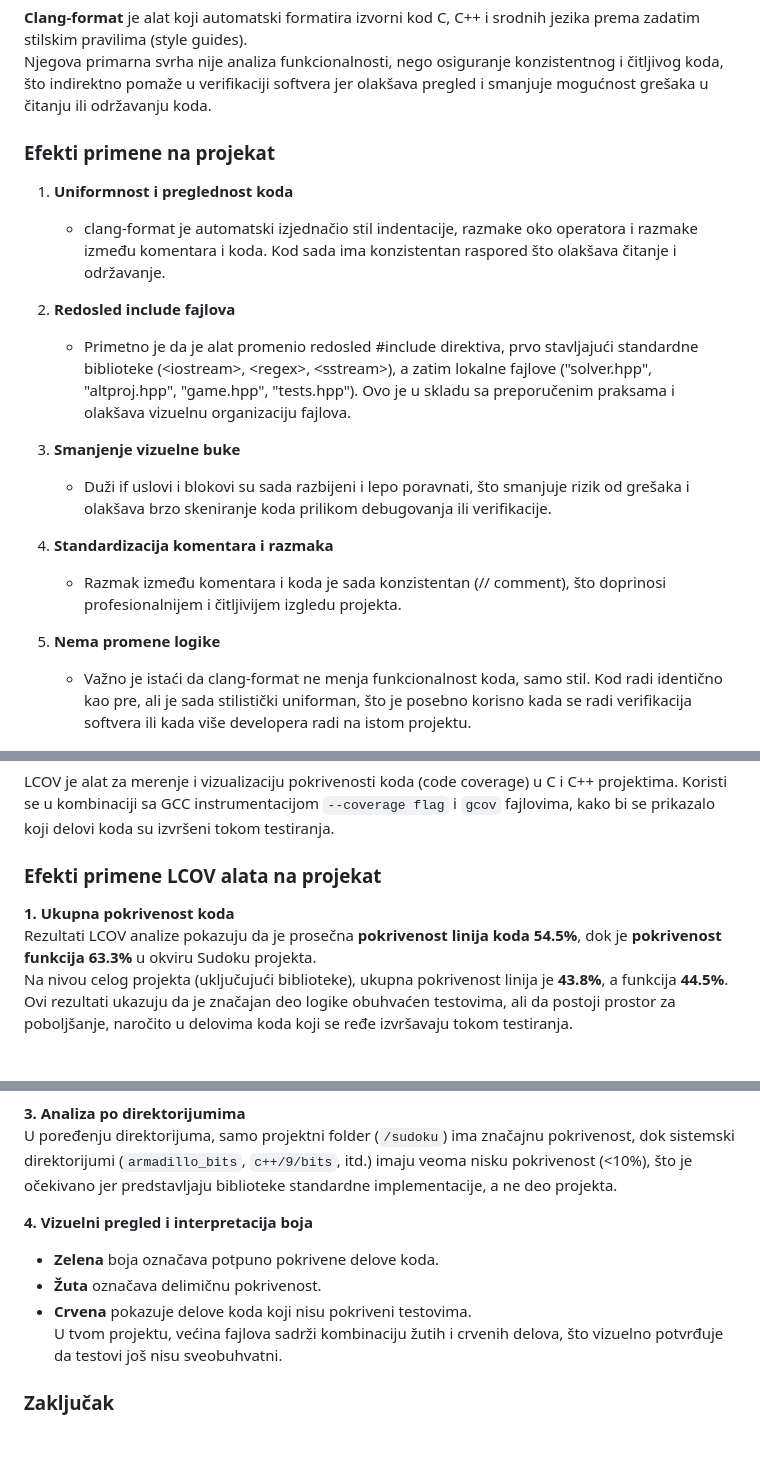
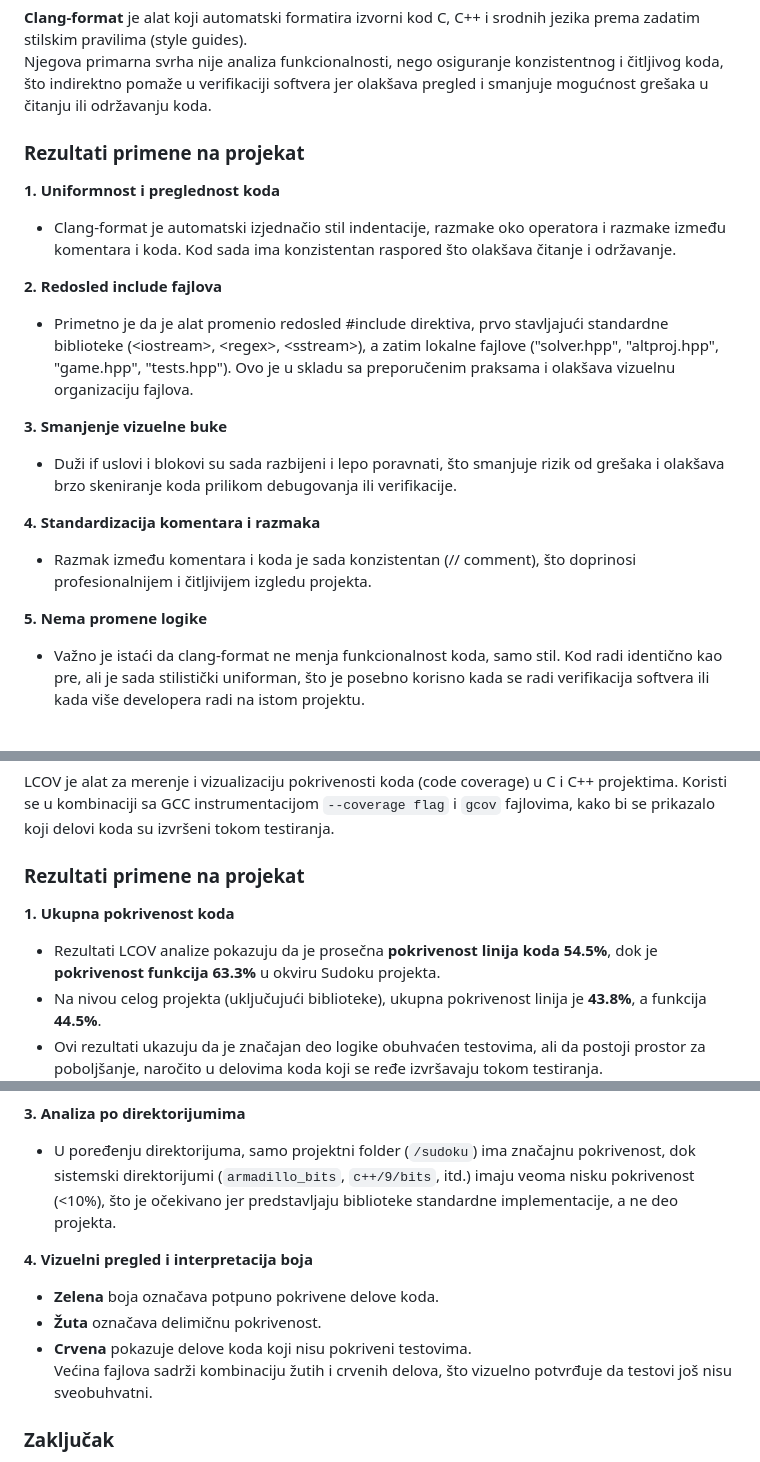
Before and after one commit to MATF-Software-Verification/2023_Analysis_sudoku, a Markdown page: ProjectAnalysisReport.md, 3 parts joined by grey strips. GitHub-like rendering; blank space fills up the shorter version.

```diff
--- a/ProjectAnalysisReport.md
+++ b/ProjectAnalysisReport.md
@@ -13,21 +13,21 @@ Korišćeni alati:
 **Clang-format** je alat koji automatski formatira izvorni kod C, C++ i srodnih jezika prema zadatim stilskim pravilima (style guides).
 Njegova primarna svrha nije analiza funkcionalnosti, nego osiguranje konzistentnog i čitljivog koda, što indirektno pomaže u verifikaciji softvera jer olakšava pregled i smanjuje mogućnost grešaka u čitanju ili održavanju koda.
 
-### Efekti primene na projekat
-1. **Uniformnost i preglednost koda**
-   - clang-format je automatski izjednačio stil indentacije, razmake oko operatora i razmake između komentara i koda. Kod sada ima konzistentan raspored što olakšava čitanje i održavanje.
+###  Rezultati primene na projekat
+**1. Uniformnost i preglednost koda**
+- Clang-format je automatski izjednačio stil indentacije, razmake oko operatora i razmake između komentara i koda. Kod sada ima konzistentan raspored što olakšava čitanje i održavanje.
 
-2. **Redosled include fajlova**
-   - Primetno je da je alat promenio redosled #include direktiva, prvo stavljajući standardne biblioteke (\<iostream\>, \<regex\>, \<sstream\>), a zatim lokalne fajlove ("solver.hpp", "altproj.hpp", "game.hpp", "tests.hpp"). Ovo je u skladu sa preporučenim praksama i olakšava vizuelnu organizaciju fajlova.
+**2. Redosled include fajlova**
+- Primetno je da je alat promenio redosled #include direktiva, prvo stavljajući standardne biblioteke (\<iostream\>, \<regex\>, \<sstream\>), a zatim lokalne fajlove ("solver.hpp", "altproj.hpp", "game.hpp", "tests.hpp"). Ovo je u skladu sa preporučenim praksama i olakšava vizuelnu organizaciju fajlova.
 
-3. **Smanjenje vizuelne buke**
-   - Duži if uslovi i blokovi su sada razbijeni i lepo poravnati, što smanjuje rizik od grešaka i olakšava brzo skeniranje koda prilikom debugovanja ili verifikacije.
+**3. Smanjenje vizuelne buke**
+- Duži if uslovi i blokovi su sada razbijeni i lepo poravnati, što smanjuje rizik od grešaka i olakšava brzo skeniranje koda prilikom debugovanja ili verifikacije.
 
-4. **Standardizacija komentara i razmaka**
-   - Razmak između komentara i koda je sada konzistentan (// comment), što doprinosi profesionalnijem i čitljivijem izgledu projekta.
+**4. Standardizacija komentara i razmaka**
+- Razmak između komentara i koda je sada konzistentan (// comment), što doprinosi profesionalnijem i čitljivijem izgledu projekta.
 
-5. **Nema promene logike**
-   - Važno je istaći da clang-format ne menja funkcionalnost koda, samo stil. Kod radi identično kao pre, ali je sada stilistički uniforman, što je posebno korisno kada se radi verifikacija softvera ili kada više developera radi na istom projektu.
+**5. Nema promene logike**
+- Važno je istaći da clang-format ne menja funkcionalnost koda, samo stil. Kod radi identično kao pre, ali je sada stilistički uniforman, što je posebno korisno kada se radi verifikacija softvera ili kada više developera radi na istom projektu.
 
 ![Clang-Format_AfterBefore.png](clang-format/Clang-Format_AfterBefore.png)
 
@@ -111,12 +139,12 @@ Na osnovu analize u Callgrind alatu, uočeno je da se najveći deo vremena izvr
 ## Lcov
 LCOV je alat za merenje i vizualizaciju pokrivenosti koda (code coverage) u C i C++ projektima. Koristi se u kombinaciji sa GCC instrumentacijom `--coverage flag` i `gcov` fajlovima, kako bi se prikazalo koji delovi koda su izvršeni tokom testiranja.
 
-### Efekti primene LCOV alata na projekat
+###  Rezultati primene na projekat
 
 **1. Ukupna pokrivenost koda**
-Rezultati LCOV analize pokazuju da je prosečna **pokrivenost linija koda 54.5%**, dok je **pokrivenost funkcija 63.3%** u okviru Sudoku projekta.
-Na nivou celog projekta (uključujući biblioteke), ukupna pokrivenost linija je **43.8%**, a funkcija **44.5%**.
-Ovi rezultati ukazuju da je značajan deo logike obuhvaćen testovima, ali da postoji prostor za poboljšanje, naročito u delovima koda koji se ređe izvršavaju tokom testiranja.
+- Rezultati LCOV analize pokazuju da je prosečna **pokrivenost linija koda 54.5%**, dok je **pokrivenost funkcija 63.3%** u okviru Sudoku projekta.
+- Na nivou celog projekta (uključujući biblioteke), ukupna pokrivenost linija je **43.8%**, a funkcija **44.5%**.
+- Ovi rezultati ukazuju da je značajan deo logike obuhvaćen testovima, ali da postoji prostor za poboljšanje, naročito u delovima koda koji se ređe izvršavaju tokom testiranja.
 ![Full-coverage.png](/lcov/full_coverage.png)
 
 **2. Pokrivenost po fajlovima**
@@ -127,14 +155,13 @@ Ovi rezultati ukazuju da je značajan deo logike obuhvaćen testovima, ali da po
 ![Sudoku-coverage.png](/lcov/sudoku_coverage.png)
 
 **3. Analiza po direktorijumima**
-U poređenju direktorijuma, samo projektni folder (`/sudoku`) ima značajnu pokrivenost, dok sistemski direktorijumi (`armadillo_bits`, `c++/9/bits`, itd.) imaju veoma nisku pokrivenost (<10%), što je očekivano jer predstavljaju biblioteke standardne implementacije, a ne deo projekta.
+- U poređenju direktorijuma, samo projektni folder (`/sudoku`) ima značajnu pokrivenost, dok sistemski direktorijumi (`armadillo_bits`, `c++/9/bits`, itd.) imaju veoma nisku pokrivenost (<10%), što je očekivano jer predstavljaju biblioteke standardne implementacije, a ne deo projekta.
 
 **4. Vizuelni pregled i interpretacija boja**
 - **Zelena** boja označava potpuno pokrivene delove koda.
 - **Žuta** označava delimičnu pokrivenost.
 - **Crvena** pokazuje delove koda koji nisu pokriveni testovima.
-U tvom projektu, većina fajlova sadrži kombinaciju žutih i crvenih delova, što vizuelno potvrđuje da testovi još nisu sveobuhvatni.
-
+Većina fajlova sadrži kombinaciju žutih i crvenih delova, što vizuelno potvrđuje da testovi još nisu sveobuhvatni.
 
 ### Zaključak
 Analiza LCOV alata pokazuje da su testovi projekta ostvarili solidan nivo pokrivenosti, ali da postoji prostor za dalji napredak. Najbolje rezultate postižu fajlovi koji sadrže ključnu logiku, poput `solver.cpp`, dok su delovi odgovorni za ulazno-izlazne operacije i kontrolu toka igre slabije obuhvaćeni testovima. Ovakav rezultat ukazuje na potrebu za proširenjem test skupa, naročito u oblastima koje obuhvataju rubne slučajeve i alternativne grane izvršavanja koda.
```
Also changed, not shown: other parts of ProjectAnalysisReport.md (+57 -29 lines).
